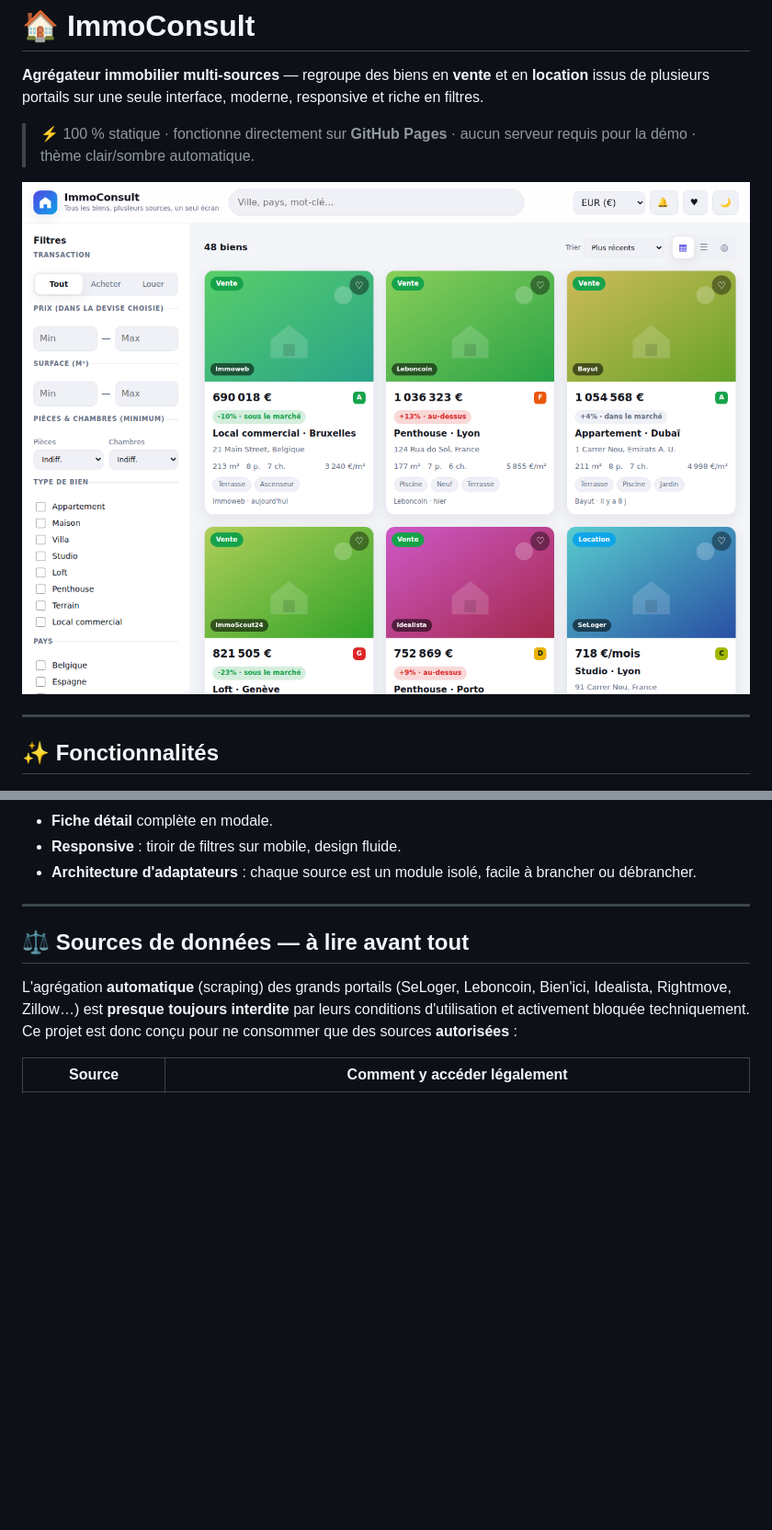
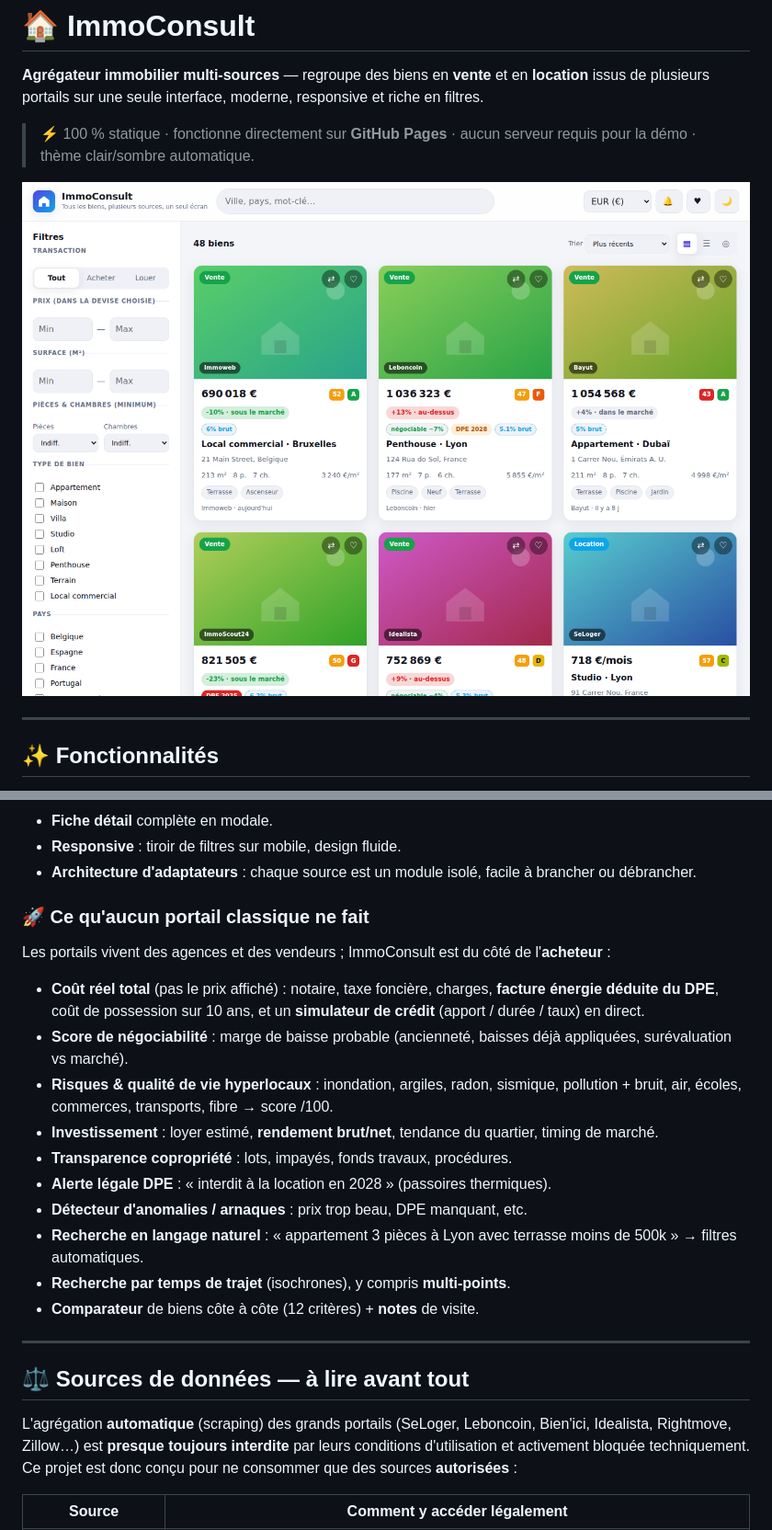
Before and after one commit to skych444/ImmoConsult, a Markdown page: README.md, 2 parts joined by grey strips. Shown at 92% size. Rendered like a GitHub page; pictures changed too: docs/preview-grid.png; blank space fills up the shorter version.

```diff
--- a/README.md
+++ b/README.md
@@ -29,6 +29,30 @@ responsive et riche en filtres.
 - **Responsive** : tiroir de filtres sur mobile, design fluide.
 - **Architecture d'adaptateurs** : chaque source est un module isolé, facile à
   brancher ou débrancher.
+
+### 🚀 Ce qu'aucun portail classique ne fait
+
+Les portails vivent des agences et des vendeurs ; ImmoConsult est du côté de
+l'**acheteur** :
+
+- **Coût réel total** (pas le prix affiché) : notaire, taxe foncière, charges,
+  **facture énergie déduite du DPE**, coût de possession sur 10 ans, et un
+  **simulateur de crédit** (apport / durée / taux) en direct.
+- **Score de négociabilité** : marge de baisse probable (ancienneté, baisses
+  déjà appliquées, surévaluation vs marché).
+- **Risques & qualité de vie hyperlocaux** : inondation, argiles, radon,
+  sismique, pollution + bruit, air, écoles, commerces, transports, fibre →
+  score /100.
+- **Investissement** : loyer estimé, **rendement brut/net**, tendance du
+  quartier, timing de marché.
+- **Transparence copropriété** : lots, impayés, fonds travaux, procédures.
+- **Alerte légale DPE** : « interdit à la location en 2028 » (passoires
+  thermiques).
+- **Détecteur d'anomalies / arnaques** : prix trop beau, DPE manquant, etc.
+- **Recherche en langage naturel** : « appartement 3 pièces à Lyon avec
+  terrasse moins de 500k » → filtres automatiques.
+- **Recherche par temps de trajet** (isochrones), y compris **multi-points**.
+- **Comparateur** de biens côte à côte (12 critères) + **notes** de visite.
 
 ---
 
```
Also changed, not shown: other parts of README.md (+31 -0 lines), 15 other files.
